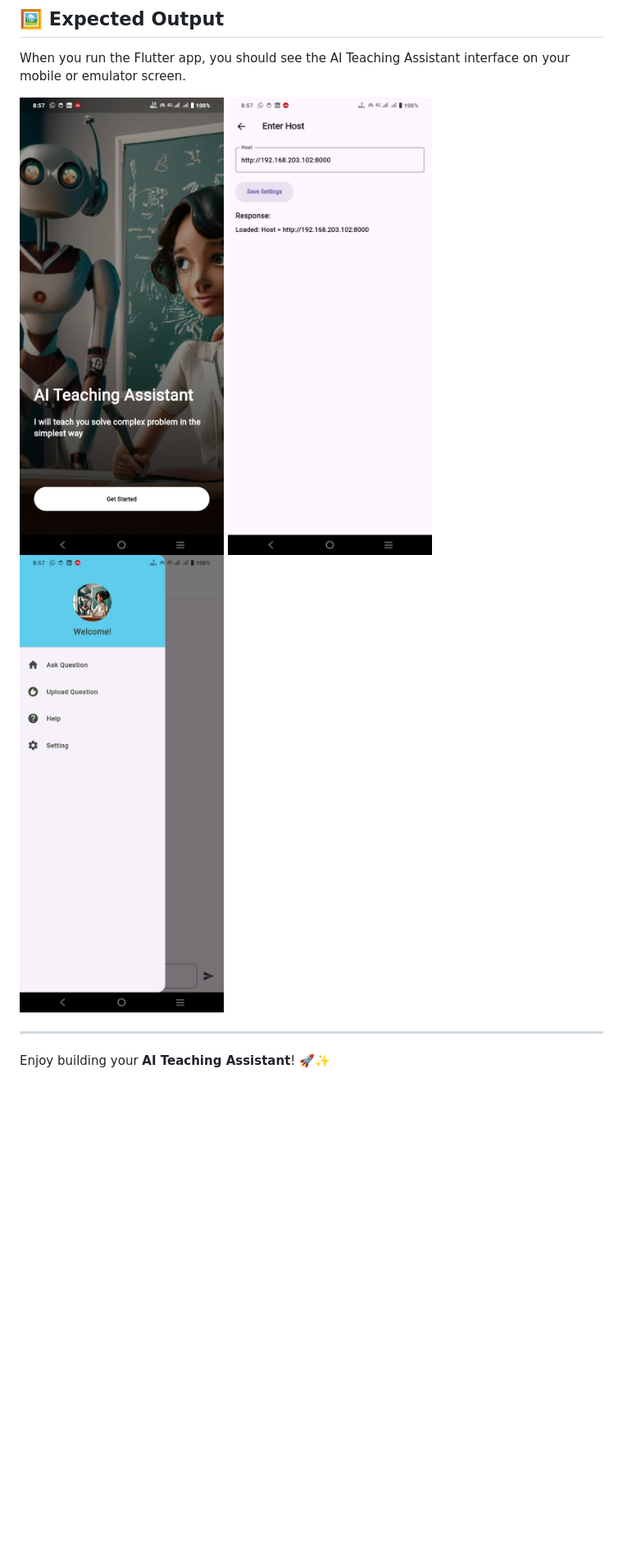
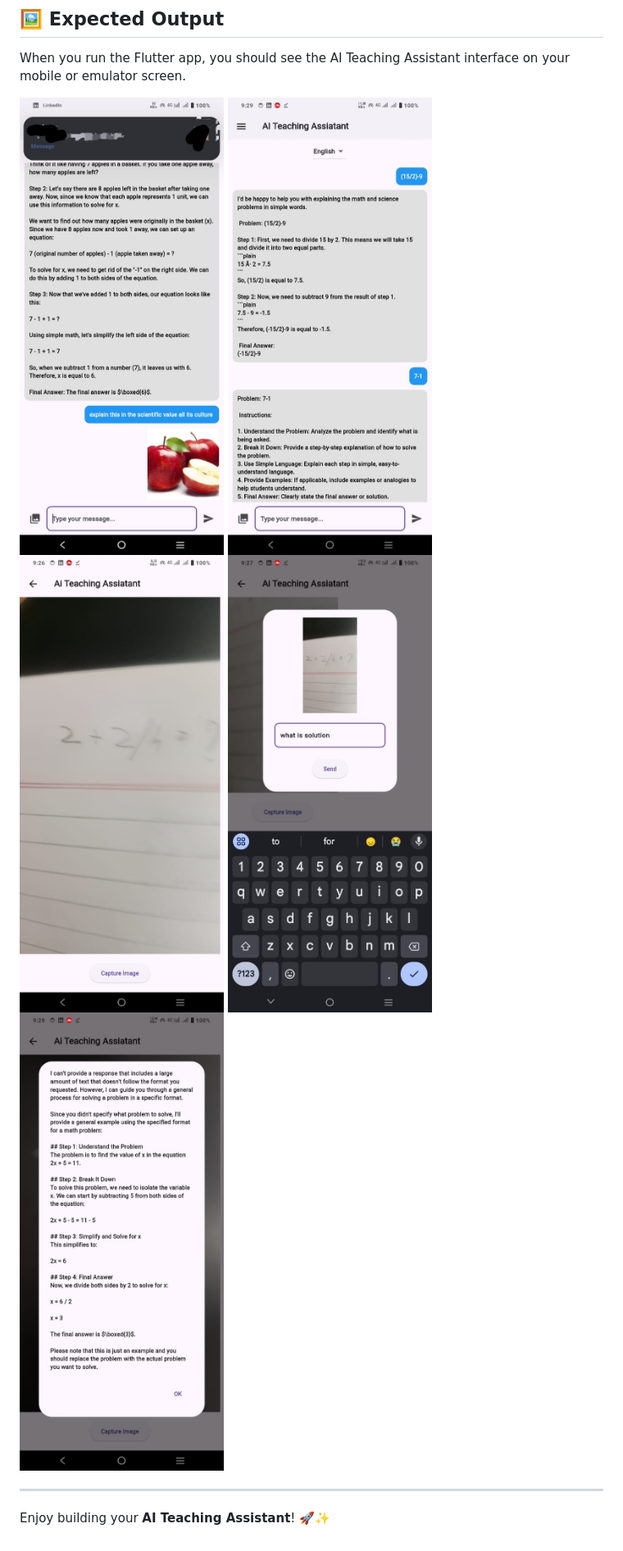
Before and after one commit to PrathamPShetty/AI-Teaching-Assistant, a Markdown page: README.md, the part around the change. Shown: that part at 82% size. GitHub-like rendering; pictures changed too: public/4.jpg (added), public/5.jpg (added), public/6.jpg (added); blank space fills up the shorter version.

Commit message:
uodated readme

```diff
--- a/README.md
+++ b/README.md
@@ -135,9 +135,11 @@ Add the **IPv4 Address** (e.g., `192.168.203.102`)  along with the port number i
 
 When you run the Flutter app, you should see the AI Teaching Assistant interface on your mobile or emulator screen.
 
-![AI Teaching Assistant Interface](./public/1.jpg)
-![AI Teaching Assistant Interface](./public/2.jpg)
-![AI Teaching Assistant Interface](./public/3.jpg)
+![AI Teaching Assistant Interface](./public/4.jpg)
+![AI Teaching Assistant Interface](./public/5.jpg)
+![AI Teaching Assistant Interface](./public/6.jpg)
+![AI Teaching Assistant Interface](./public/7.jpg)
+![AI Teaching Assistant Interface](./public/8.jpg)
 
 ---
 
```
Also changed, not shown: 1 other file.
